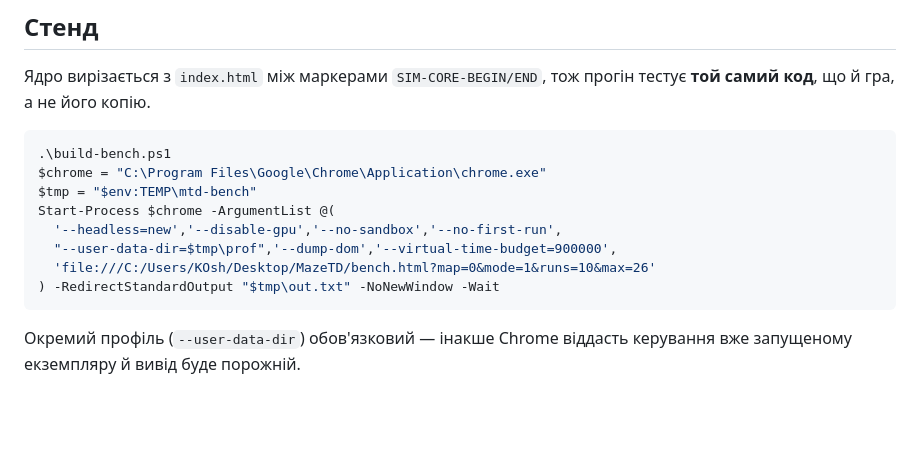
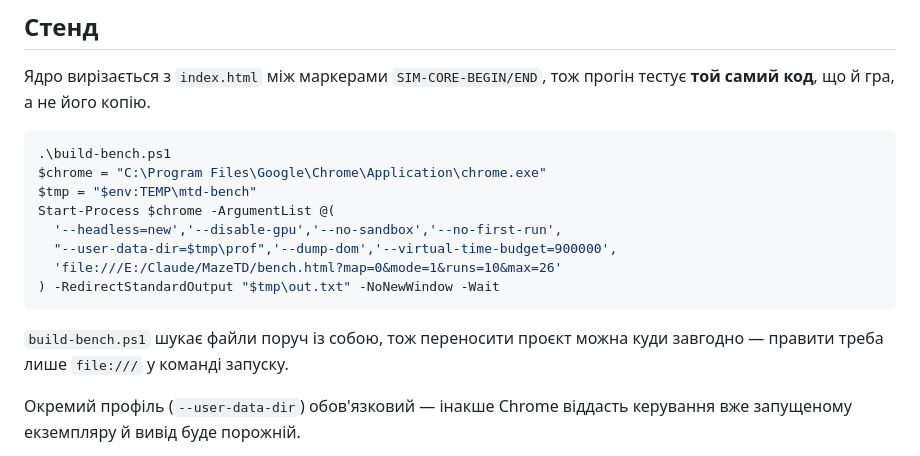
Before and after one commit to koshlss/chokepoint, a Markdown page: README.md, the part around the change. GitHub-like rendering; blank space fills up the shorter version.

Commit message:
Проєкт живе на E:\Claude\MazeTD — оновив шляхи в README
Co-Authored-By: Claude Opus 5 <noreply@anthropic.com>

````diff
--- a/README.md
+++ b/README.md
@@ -52,9 +52,12 @@ $tmp = "$env:TEMP\mtd-bench"
 Start-Process $chrome -ArgumentList @(
   '--headless=new','--disable-gpu','--no-sandbox','--no-first-run',
   "--user-data-dir=$tmp\prof",'--dump-dom','--virtual-time-budget=900000',
-  'file:///C:/Users/KOsh/Desktop/MazeTD/bench.html?map=0&mode=1&runs=10&max=26'
+  'file:///E:/Claude/MazeTD/bench.html?map=0&mode=1&runs=10&max=26'
 ) -RedirectStandardOutput "$tmp\out.txt" -NoNewWindow -Wait
 ```
+
+`build-bench.ps1` шукає файли поруч із собою, тож переносити проєкт можна
+куди завгодно — правити треба лише `file:///` у команді запуску.
 
 Окремий профіль (`--user-data-dir`) обов'язковий — інакше Chrome віддасть
 керування вже запущеному екземпляру й вивід буде порожній.
````
